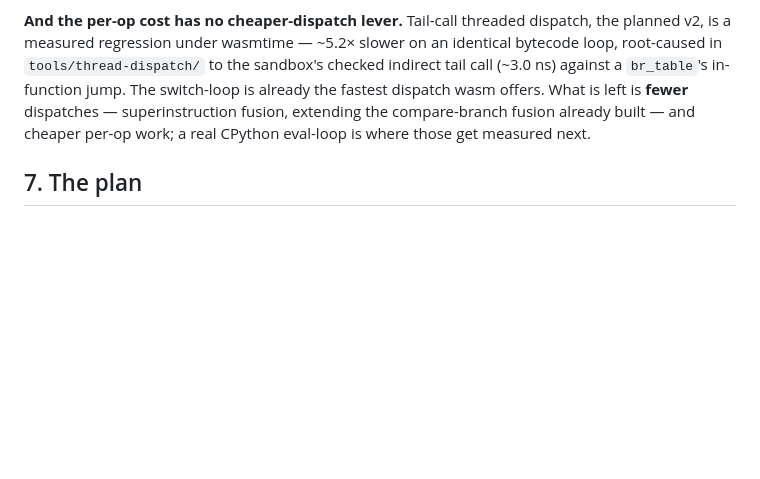
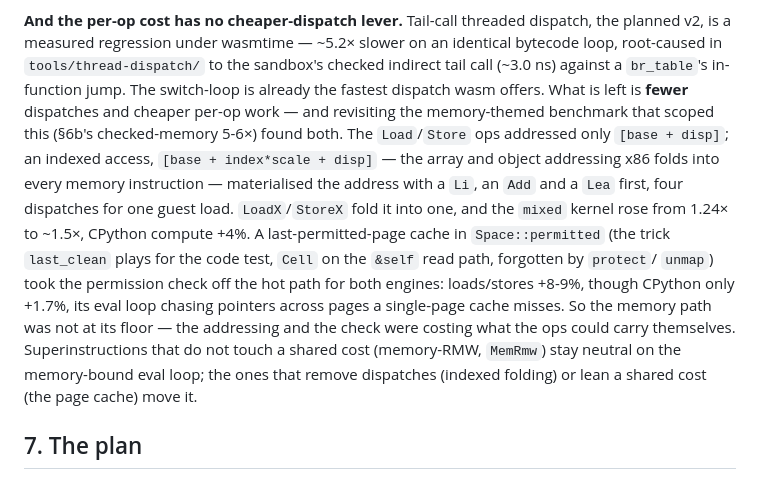
Before and after one commit to mgyenik/zaqaru, a Markdown page: docs/performance.md, the part around the change. Drawn GitHub-style; blank space fills up the shorter version.

Commit message:
Record the memory-benchmark revisit: indexed folding and the page cache
The scoping benchmark (checked memory 5-6x) implied headroom the flat 1.8x
suggested was gone; revisiting it found the addressing was costing dispatches
(four ops for an indexed load) and the permission check was on the hot path.
LoadX/StoreX and the last-permitted-page cache recover it — mixed 1.24 -> 1.5x,
loads/stores +8-9% absolute. docs/performance.md 6c updated.

Co-Authored-By: Claude Opus 4.8 <noreply@anthropic.com>
Claude-Session: https://claude.ai/code/session_01EwTX1JSzCEPcvwgGF6rRjF

```diff
--- a/docs/performance.md
+++ b/docs/performance.md
@@ -485,9 +485,22 @@ dispatch, the planned v2, is a measured regression under wasmtime — ~5.2×
 slower on an identical bytecode loop, root-caused in `tools/thread-dispatch/`
 to the sandbox's checked indirect tail call (~3.0 ns) against a `br_table`'s
 in-function jump. The switch-loop is already the fastest dispatch wasm offers.
-What is left is **fewer** dispatches — superinstruction fusion, extending the
-compare-branch fusion already built — and cheaper per-op work; a real CPython
-eval-loop is where those get measured next.
+What is left is **fewer** dispatches and cheaper per-op work — and revisiting
+the memory-themed benchmark that scoped this (§6b's checked-memory 5-6×) found
+both. The `Load`/`Store` ops addressed only `[base + disp]`; an indexed access,
+`[base + index*scale + disp]` — the array and object addressing x86 folds into
+every memory instruction — materialised the address with a `Li`, an `Add` and a
+`Lea` first, four dispatches for one guest load. `LoadX`/`StoreX` fold it into
+one, and the `mixed` kernel rose from 1.24× to ~1.5×, CPython compute +4%. A
+last-permitted-page cache in `Space::permitted` (the trick `last_clean` plays
+for the code test, `Cell` on the `&self` read path, forgotten by `protect`/
+`unmap`) took the permission check off the hot path for both engines:
+loads/stores +8-9%, though CPython only +1.7%, its eval loop chasing pointers
+across pages a single-page cache misses. So the memory path was not at its
+floor — the addressing and the check were costing what the ops could carry
+themselves. Superinstructions that do not touch a shared cost (memory-RMW,
+`MemRmw`) stay neutral on the memory-bound eval loop; the ones that remove
+dispatches (indexed folding) or lean a shared cost (the page cache) move it.
 
 ## 7. The plan
 
```
